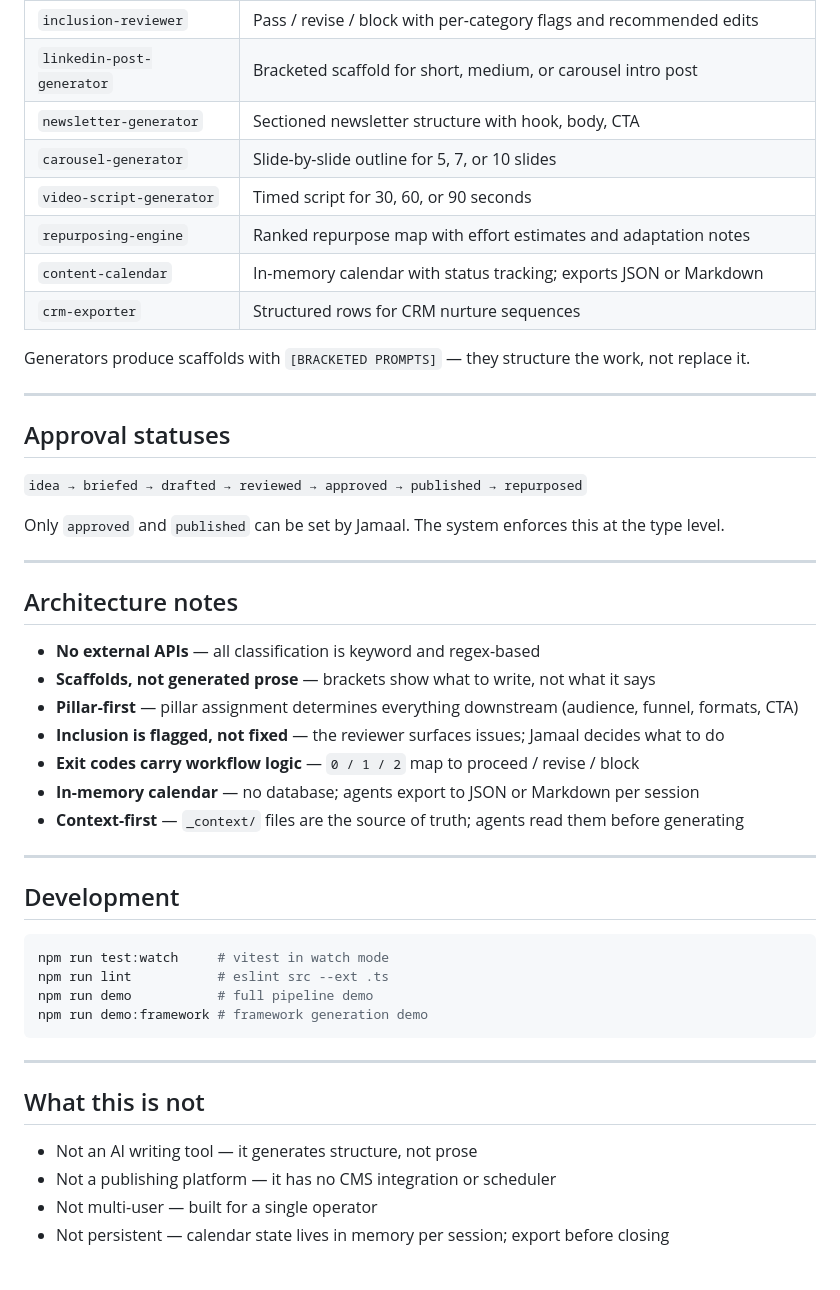
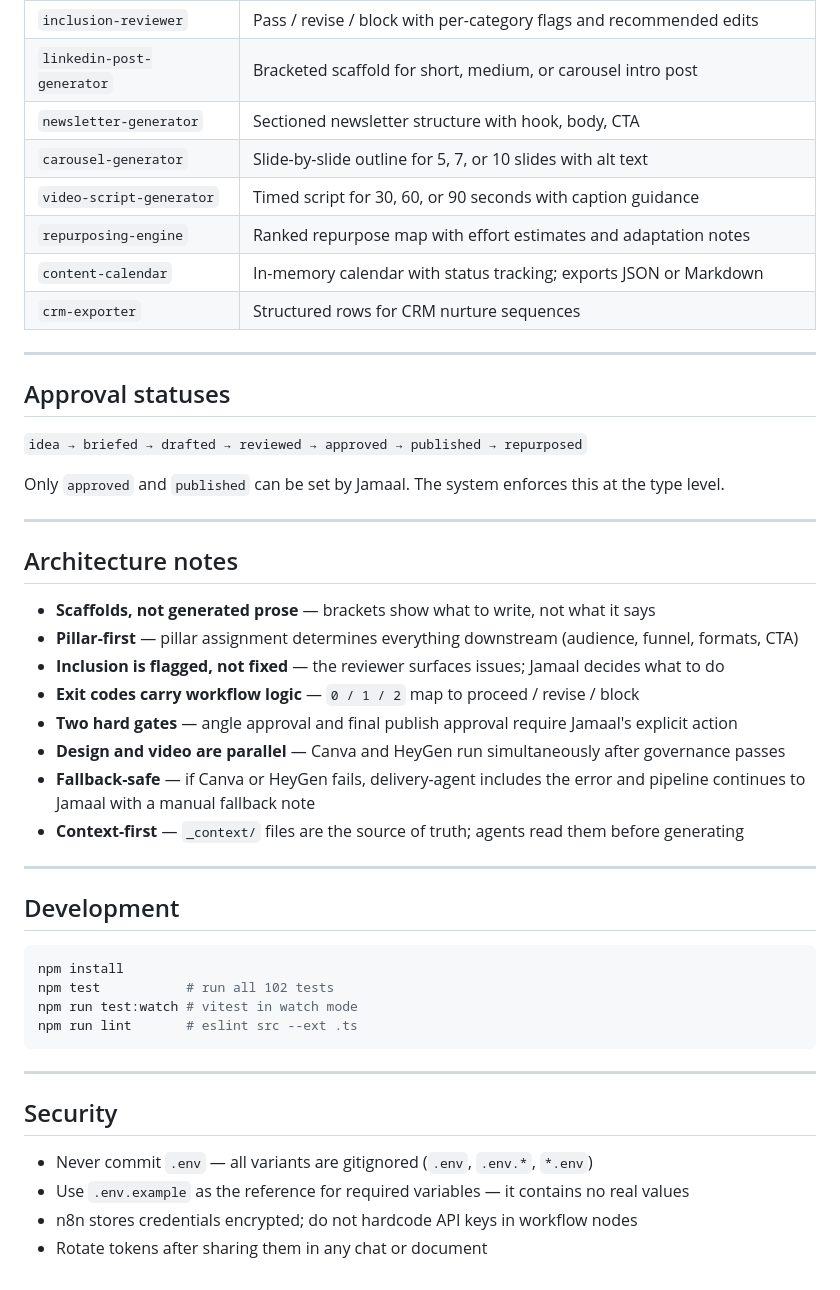
Before and after one commit to JamaalDavis/-inclusive-tech-club-growth-content-os, a Markdown page: README.md, the part around one of its changes. GitHub-like rendering.

````diff
--- a/README.md
+++ b/README.md
@@ -161,13 +222,11 @@ Inclusion review `block` status halts the pipeline. `revise` returns the draft w
 | `inclusion-reviewer` | Pass / revise / block with per-category flags and recommended edits |
 | `linkedin-post-generator` | Bracketed scaffold for short, medium, or carousel intro post |
 | `newsletter-generator` | Sectioned newsletter structure with hook, body, CTA |
-| `carousel-generator` | Slide-by-slide outline for 5, 7, or 10 slides |
-| `video-script-generator` | Timed script for 30, 60, or 90 seconds |
+| `carousel-generator` | Slide-by-slide outline for 5, 7, or 10 slides with alt text |
+| `video-script-generator` | Timed script for 30, 60, or 90 seconds with caption guidance |
 | `repurposing-engine` | Ranked repurpose map with effort estimates and adaptation notes |
 | `content-calendar` | In-memory calendar with status tracking; exports JSON or Markdown |
 | `crm-exporter` | Structured rows for CRM nurture sequences |
-
-Generators produce scaffolds with `[BRACKETED PROMPTS]` — they structure the work, not replace it.
 
 ---
 
@@ -181,12 +240,13 @@ Only `approved` and `published` can be set by Jamaal. The system enforces this a
 
 ## Architecture notes
 
-- **No external APIs** — all classification is keyword and regex-based
 - **Scaffolds, not generated prose** — brackets show what to write, not what it says
 - **Pillar-first** — pillar assignment determines everything downstream (audience, funnel, formats, CTA)
 - **Inclusion is flagged, not fixed** — the reviewer surfaces issues; Jamaal decides what to do
 - **Exit codes carry workflow logic** — `0 / 1 / 2` map to proceed / revise / block
-- **In-memory calendar** — no database; agents export to JSON or Markdown per session
+- **Two hard gates** — angle approval and final publish approval require Jamaal's explicit action
+- **Design and video are parallel** — Canva and HeyGen run simultaneously after governance passes
+- **Fallback-safe** — if Canva or HeyGen fails, delivery-agent includes the error and pipeline continues to Jamaal with a manual fallback note
 - **Context-first** — `_context/` files are the source of truth; agents read them before generating
 
 ---
@@ -194,17 +254,17 @@ Only `approved` and `published` can be set by Jamaal. The system enforces this a
 ## Development
 
 ```bash
-npm run test:watch     # vitest in watch mode
-npm run lint           # eslint src --ext .ts
-npm run demo           # full pipeline demo
-npm run demo:framework # framework generation demo
+npm install
+npm test           # run all 102 tests
+npm run test:watch # vitest in watch mode
+npm run lint       # eslint src --ext .ts
 ```
 
 ---
 
-## What this is not
+## Security
 
-- Not an AI writing tool — it generates structure, not prose
-- Not a publishing platform — it has no CMS integration or scheduler
-- Not multi-user — built for a single operator
-- Not persistent — calendar state lives in memory per session; export before closing
+- Never commit `.env` — all variants are gitignored (`.env`, `.env.*`, `*.env`)
+- Use `.env.example` as the reference for required variables — it contains no real values
+- n8n stores credentials encrypted; do not hardcode API keys in workflow nodes
+- Rotate tokens after sharing them in any chat or document
````
Also changed, not shown: other parts of README.md (+97 -36 lines).
